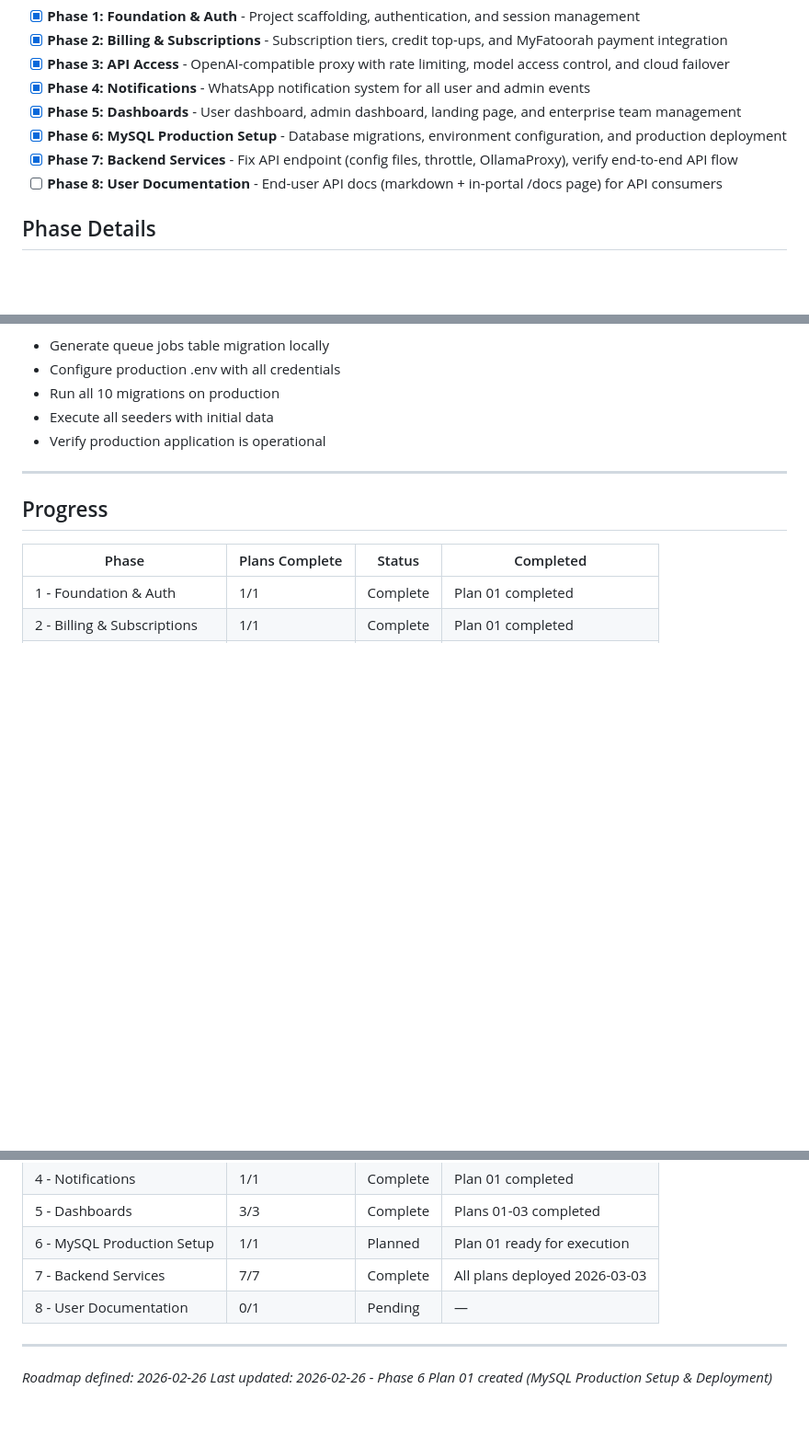
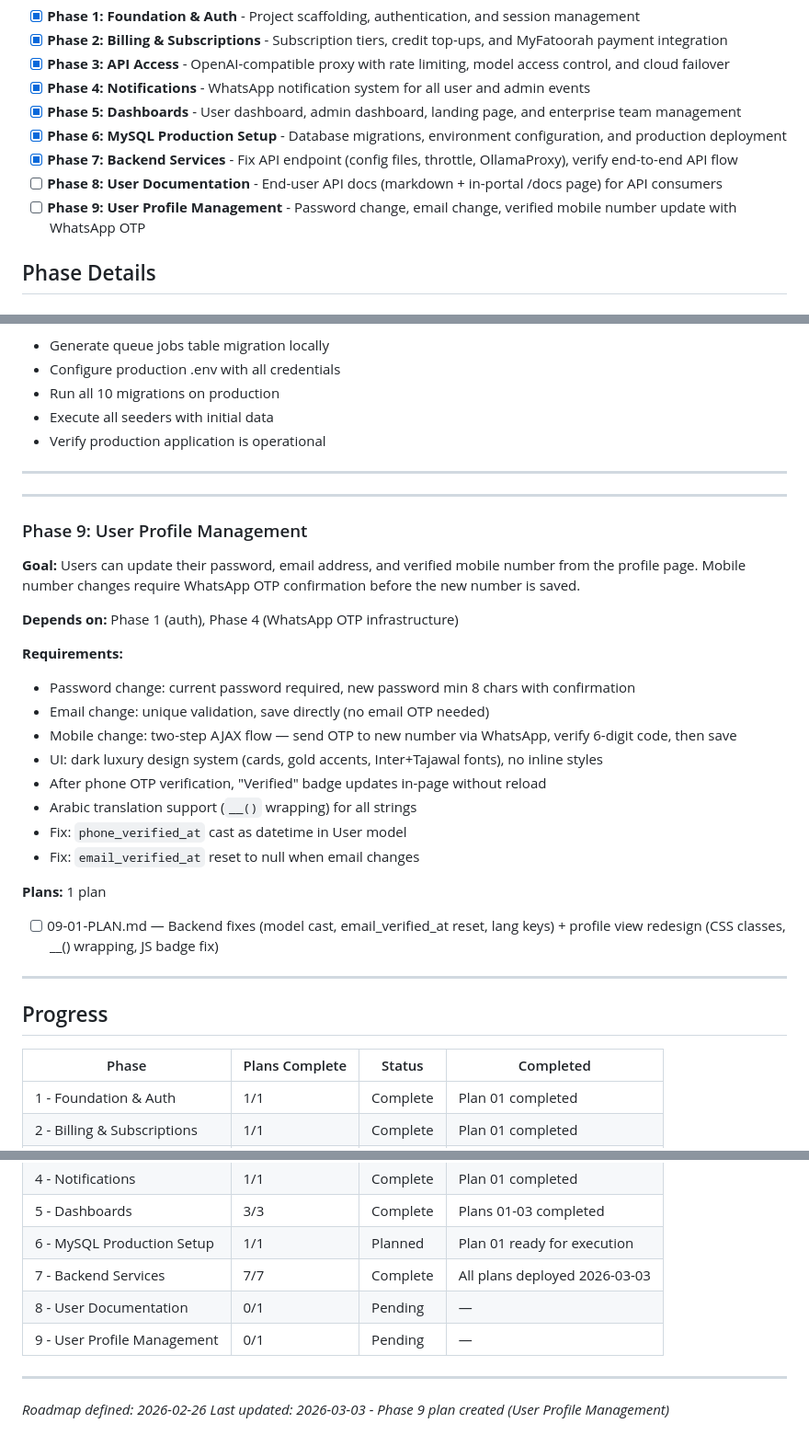
Before and after one commit to soudshoja/LLM-Resayil, a Markdown page: .planning/ROADMAP.md, 3 parts joined by grey strips. Shown at 92% size. GitHub-like rendering; blank space fills up the shorter version.

Commit message:
docs(09-enhancements): create phase 09 plan — profile page fixes + redesign
Plan 09-01 covers three bug fixes (phone_verified_at cast, email_verified_at
reset on email change, JS badge not updating after OTP verify) plus a full
profile view redesign replacing inline styles with CSS classes and wrapping
all strings with __() for Arabic/English locale support.

Co-Authored-By: Claude Sonnet 4.6 <noreply@anthropic.com>

```diff
--- a/.planning/ROADMAP.md
+++ b/.planning/ROADMAP.md
@@ -13,6 +13,7 @@
 - [x] **Phase 6: MySQL Production Setup** - Database migrations, environment configuration, and production deployment
 - [x] **Phase 7: Backend Services** - Fix API endpoint (config files, throttle, OllamaProxy), verify end-to-end API flow
 - [ ] **Phase 8: User Documentation** - End-user API docs (markdown + in-portal /docs page) for API consumers
+- [ ] **Phase 9: User Profile Management** - Password change, email change, verified mobile number update with WhatsApp OTP
 
 ## Phase Details
 
@@ -201,6 +202,29 @@ Plan 01 covers:
 
 ---
 
+---
+
+### Phase 9: User Profile Management
+
+**Goal:** Users can update their password, email address, and verified mobile number from the profile page. Mobile number changes require WhatsApp OTP confirmation before the new number is saved.
+
+**Depends on:** Phase 1 (auth), Phase 4 (WhatsApp OTP infrastructure)
+
+**Requirements:**
+- Password change: current password required, new password min 8 chars with confirmation
+- Email change: unique validation, save directly (no email OTP needed)
+- Mobile change: two-step AJAX flow — send OTP to new number via WhatsApp, verify 6-digit code, then save
+- UI: dark luxury design system (cards, gold accents, Inter+Tajawal fonts), no inline styles
+- After phone OTP verification, "Verified" badge updates in-page without reload
+- Arabic translation support (`__()` wrapping) for all strings
+- Fix: `phone_verified_at` cast as datetime in User model
+- Fix: `email_verified_at` reset to null when email changes
+
+**Plans:** 1 plan
+- [ ] 09-01-PLAN.md — Backend fixes (model cast, email_verified_at reset, lang keys) + profile view redesign (CSS classes, __() wrapping, JS badge fix)
+
+---
+
 ## Progress
 
 | Phase | Plans Complete | Status | Completed |
@@ -213,8 +237,9 @@ Plan 01 covers:
 | 6 - MySQL Production Setup | 1/1 | Planned | Plan 01 ready for execution |
 | 7 - Backend Services | 7/7 | Complete | All plans deployed 2026-03-03 |
 | 8 - User Documentation | 0/1 | Pending | — |
+| 9 - User Profile Management | 0/1 | Pending | — |
 
 ---
 
 *Roadmap defined: 2026-02-26*
-*Last updated: 2026-02-26 - Phase 6 Plan 01 created (MySQL Production Setup & Deployment)*
+*Last updated: 2026-03-03 - Phase 9 plan created (User Profile Management)*
```
Also changed, not shown: 1 other file.
